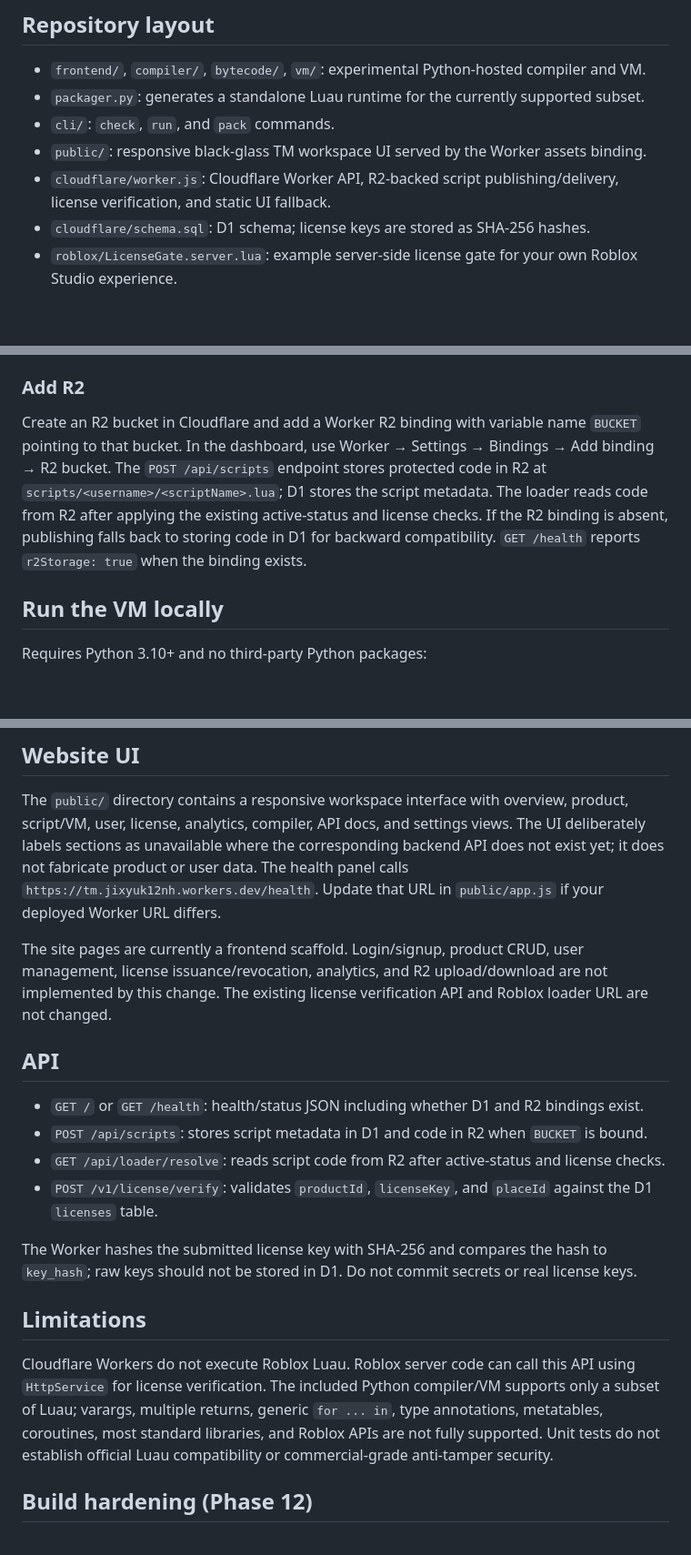
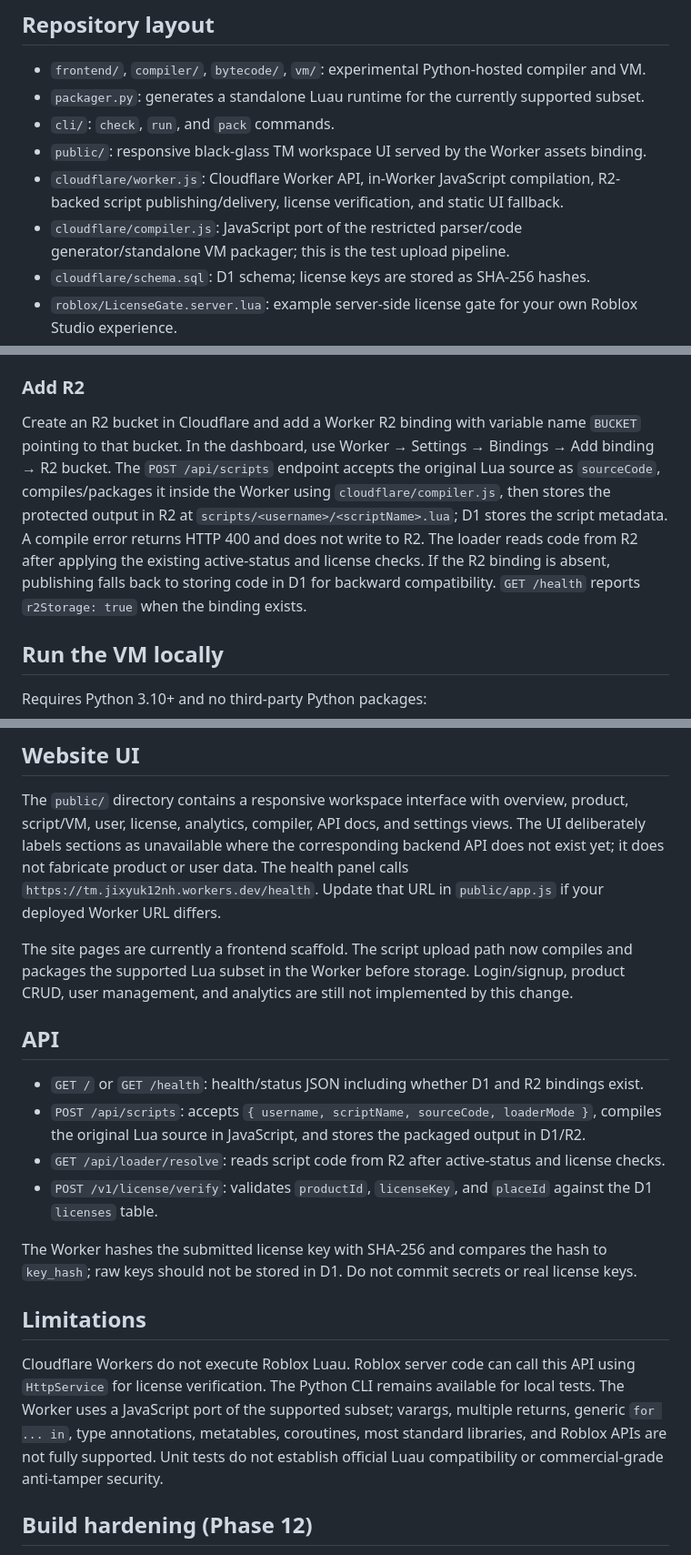
Before and after one commit to jixyuk12nh-maker/jinhyuk.xyz, a Markdown page: README.md, 3 parts joined by grey strips. Shown at 91% size. Rendered like a GitHub page; blank space fills up the shorter version.

```diff
--- a/README.md
+++ b/README.md
@@ -8,7 +8,8 @@ tm is an experimental limited-subset Luau compiler/VM prototype with a Cloudflar
 - `packager.py`: generates a standalone Luau runtime for the currently supported subset.
 - `cli/`: `check`, `run`, and `pack` commands.
 - `public/`: responsive black-glass TM workspace UI served by the Worker assets binding.
-- `cloudflare/worker.js`: Cloudflare Worker API, R2-backed script publishing/delivery, license verification, and static UI fallback.
+- `cloudflare/worker.js`: Cloudflare Worker API, in-Worker JavaScript compilation, R2-backed script publishing/delivery, license verification, and static UI fallback.
+- `cloudflare/compiler.js`: JavaScript port of the restricted parser/code generator/standalone VM packager; this is the test upload pipeline.
 - `cloudflare/schema.sql`: D1 schema; license keys are stored as SHA-256 hashes.
 - `roblox/LicenseGate.server.lua`: example server-side license gate for your own Roblox Studio experience.
 - `package.json` and `wrangler.toml`: Node/Wrangler deployment configuration.
@@ -34,7 +35,7 @@ This initial configuration intentionally does not contain a fake D1 database ID,
 
 ### Add R2
 
-Create an R2 bucket in Cloudflare and add a Worker R2 binding with variable name `BUCKET` pointing to that bucket. In the dashboard, use Worker → Settings → Bindings → Add binding → R2 bucket. The `POST /api/scripts` endpoint stores protected code in R2 at `scripts/<username>/<scriptName>.lua`; D1 stores the script metadata. The loader reads code from R2 after applying the existing active-status and license checks. If the R2 binding is absent, publishing falls back to storing code in D1 for backward compatibility. `GET /health` reports `r2Storage: true` when the binding exists.
+Create an R2 bucket in Cloudflare and add a Worker R2 binding with variable name `BUCKET` pointing to that bucket. In the dashboard, use Worker → Settings → Bindings → Add binding → R2 bucket. The `POST /api/scripts` endpoint accepts the original Lua source as `sourceCode`, compiles/packages it inside the Worker using `cloudflare/compiler.js`, then stores the protected output in R2 at `scripts/<username>/<scriptName>.lua`; D1 stores the script metadata. A compile error returns HTTP 400 and does not write to R2. The loader reads code from R2 after applying the existing active-status and license checks. If the R2 binding is absent, publishing falls back to storing code in D1 for backward compatibility. `GET /health` reports `r2Storage: true` when the binding exists.
 
 ## Run the VM locally
 
@@ -53,12 +54,12 @@ python -m cli pack sample.lua protected.lua 1234
 
 The `public/` directory contains a responsive workspace interface with overview, product, script/VM, user, license, analytics, compiler, API docs, and settings views. The UI deliberately labels sections as unavailable where the corresponding backend API does not exist yet; it does not fabricate product or user data. The health panel calls `https://tm.jixyuk12nh.workers.dev/health`. Update that URL in `public/app.js` if your deployed Worker URL differs.
 
-The site pages are currently a frontend scaffold. Login/signup, product CRUD, user management, license issuance/revocation, analytics, and R2 upload/download are not implemented by this change. The existing license verification API and Roblox loader URL are not changed.
+The site pages are currently a frontend scaffold. The script upload path now compiles and packages the supported Lua subset in the Worker before storage. Login/signup, product CRUD, user management, and analytics are still not implemented by this change.
 
 ## API
 
 - `GET /` or `GET /health`: health/status JSON including whether D1 and R2 bindings exist.
-- `POST /api/scripts`: stores script metadata in D1 and code in R2 when `BUCKET` is bound.
+- `POST /api/scripts`: accepts `{ username, scriptName, sourceCode, loaderMode }`, compiles the original Lua source in JavaScript, and stores the packaged output in D1/R2.
 - `GET /api/loader/resolve`: reads script code from R2 after active-status and license checks.
 - `POST /v1/license/verify`: validates `productId`, `licenseKey`, and `placeId` against the D1 `licenses` table.
 
@@ -66,7 +67,7 @@ The Worker hashes the submitted license key with SHA-256 and compares the hash t
 
 ## Limitations
 
-Cloudflare Workers do not execute Roblox Luau. Roblox server code can call this API using `HttpService` for license verification. The included Python compiler/VM supports only a subset of Luau; varargs, multiple returns, generic `for ... in`, type annotations, metatables, coroutines, most standard libraries, and Roblox APIs are not fully supported. Unit tests do not establish official Luau compatibility or commercial-grade anti-tamper security.
+Cloudflare Workers do not execute Roblox Luau. Roblox server code can call this API using `HttpService` for license verification. The Python CLI remains available for local tests. The Worker uses a JavaScript port of the supported subset; varargs, multiple returns, generic `for ... in`, type annotations, metatables, coroutines, most standard libraries, and Roblox APIs are not fully supported. Unit tests do not establish official Luau compatibility or commercial-grade anti-tamper security.
 
 ## Build hardening (Phase 12)
 
```
Also changed, not shown: other parts of README.md (+1 -1 lines), STATUS.md (+10 -0 lines).
